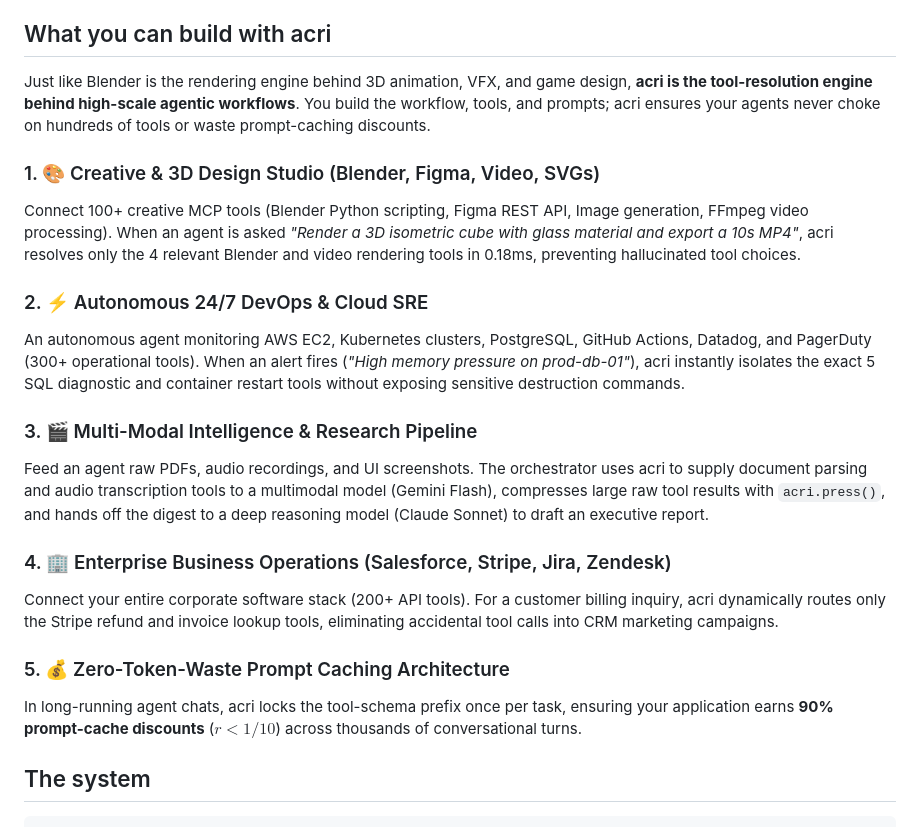
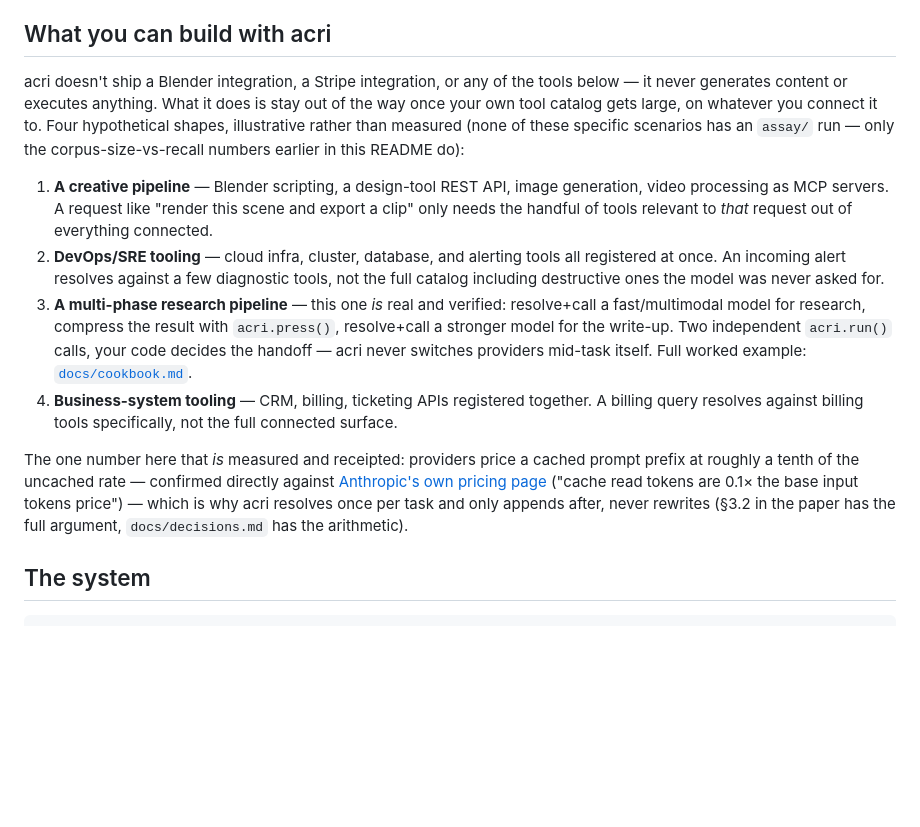
Before and after one commit to INERATE/acri, a Markdown page: README.md, the part around the change. GitHub-like rendering; blank space fills up the shorter version.

```diff
--- a/README.md
+++ b/README.md
@@ -40,22 +40,32 @@ LLM API, and decides which tools the model gets to see this turn.
 
 ## What you can build with acri
 
-Just like Blender is the rendering engine behind 3D animation, VFX, and game design, **acri is the tool-resolution engine behind high-scale agentic workflows**. You build the workflow, tools, and prompts; acri ensures your agents never choke on hundreds of tools or waste prompt-caching discounts.
+acri doesn't ship a Blender integration, a Stripe integration, or any of the tools below —
+it never generates content or executes anything. What it does is stay out of the way once
+your own tool catalog gets large, on whatever you connect it to. Four hypothetical shapes,
+illustrative rather than measured (none of these specific scenarios has an `assay/` run —
+only the corpus-size-vs-recall numbers earlier in this README do):
 
-### 1. 🎨 Creative & 3D Design Studio (Blender, Figma, Video, SVGs)
-Connect 100+ creative MCP tools (Blender Python scripting, Figma REST API, Image generation, FFmpeg video processing). When an agent is asked *"Render a 3D isometric cube with glass material and export a 10s MP4"*, acri resolves only the 4 relevant Blender and video rendering tools in 0.18ms, preventing hallucinated tool choices.
+1. **A creative pipeline** — Blender scripting, a design-tool REST API, image generation,
+   video processing as MCP servers. A request like "render this scene and export a clip"
+   only needs the handful of tools relevant to *that* request out of everything connected.
+2. **DevOps/SRE tooling** — cloud infra, cluster, database, and alerting tools all
+   registered at once. An incoming alert resolves against a few diagnostic tools, not
+   the full catalog including destructive ones the model was never asked for.
+3. **A multi-phase research pipeline** — this one *is* real and verified: resolve+call a
+   fast/multimodal model for research, compress the result with `acri.press()`, resolve+call
+   a stronger model for the write-up. Two independent `acri.run()` calls, your code decides
+   the handoff — acri never switches providers mid-task itself. Full worked example:
+   [`docs/cookbook.md`](docs/cookbook.md).
+4. **Business-system tooling** — CRM, billing, ticketing APIs registered together. A billing
+   query resolves against billing tools specifically, not the full connected surface.
 
-### 2. ⚡ Autonomous 24/7 DevOps & Cloud SRE
-An autonomous agent monitoring AWS EC2, Kubernetes clusters, PostgreSQL, GitHub Actions, Datadog, and PagerDuty (300+ operational tools). When an alert fires (*"High memory pressure on prod-db-01"*), acri instantly isolates the exact 5 SQL diagnostic and container restart tools without exposing sensitive destruction commands.
-
-### 3. 🎬 Multi-Modal Intelligence & Research Pipeline
-Feed an agent raw PDFs, audio recordings, and UI screenshots. The orchestrator uses acri to supply document parsing and audio transcription tools to a multimodal model (Gemini Flash), compresses large raw tool results with `acri.press()`, and hands off the digest to a deep reasoning model (Claude Sonnet) to draft an executive report.
-
-### 4. 🏢 Enterprise Business Operations (Salesforce, Stripe, Jira, Zendesk)
-Connect your entire corporate software stack (200+ API tools). For a customer billing inquiry, acri dynamically routes only the Stripe refund and invoice lookup tools, eliminating accidental tool calls into CRM marketing campaigns.
-
-### 5. 💰 Zero-Token-Waste Prompt Caching Architecture
-In long-running agent chats, acri locks the tool-schema prefix once per task, ensuring your application earns **90% prompt-cache discounts** ($r < 1/10$) across thousands of conversational turns.
+The one number here that *is* measured and receipted: providers price a cached prompt
+prefix at roughly a tenth of the uncached rate — confirmed directly against
+[Anthropic's own pricing page](https://platform.claude.com/docs/en/build-with-claude/prompt-caching)
+("cache read tokens are 0.1× the base input tokens price") — which is why acri resolves
+once per task and only appends after, never rewrites (§3.2 in the paper has the full
+argument, `docs/decisions.md` has the arithmetic).
 
 ## The system
 
```
Also changed, not shown: docs/cookbook.md (added, +84 -0 lines).
